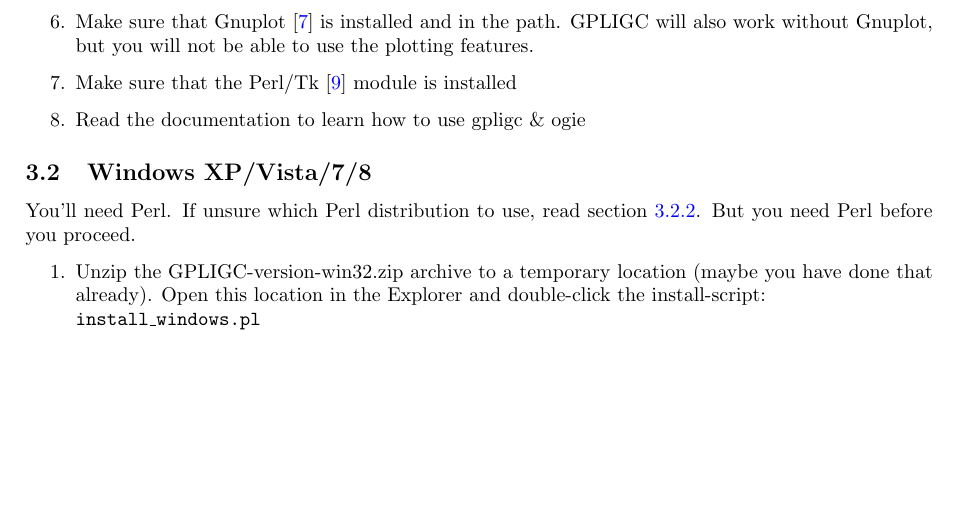
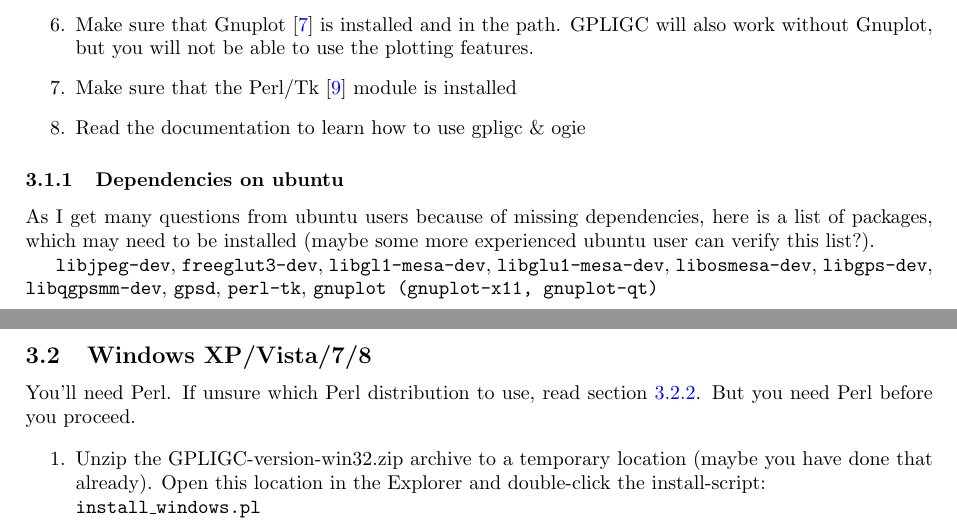
Before and after one commit to scalvin1/gpligc, a LaTeX paper (pdfdoc/GPLIGC_Manual.tex, which reads pdfdoc/install.tex): part of page 7 of 73 before the commit and two parts of pages 7 and 8 of 73 after it, the two joined at a grey line, cut so that both start at the same text, the shorter picture padded with empty space. Compiled offline with pdfLaTeX.

Commit message:
added some list of packages which may help ubuntu users

```diff
--- a/pdfdoc/install.tex
+++ b/pdfdoc/install.tex
@@ -38,10 +38,24 @@
 \end{enumerate}
 
 
+\subsubsection{Dependencies on ubuntu}
+As I get many questions from ubuntu users because of missing dependencies, here is a list of
+packages, which may need to be installed (maybe some more experienced ubuntu user can verify this list?).
+
+\texttt{libjpeg-dev}, \texttt{freeglut3-dev},
+\texttt{libgl1-mesa-dev},
+\texttt{libglu1-mesa-dev},
+\texttt{libosmesa-dev},
+\texttt{libgps-dev},
+\texttt{libqgpsmm-dev},
+\texttt{gpsd},
+\texttt{perl-tk},
+\texttt{gnuplot (gnuplot-x11, gnuplot-qt)}
+
+
 %\input{mcinstall.tex}
 
 \input{winstall.tex}
-
 
 
 \subsection{Additional Perl modules}
```
